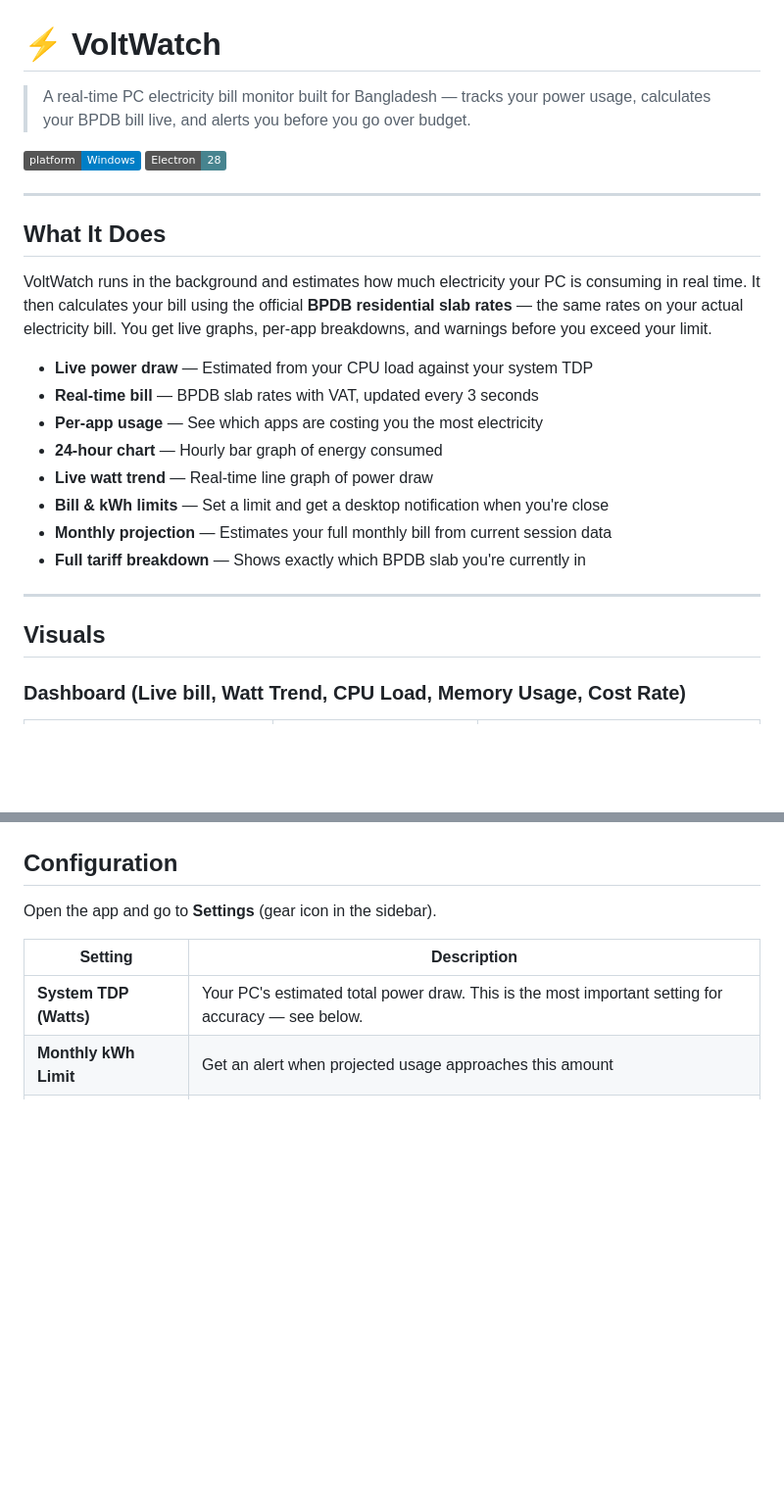
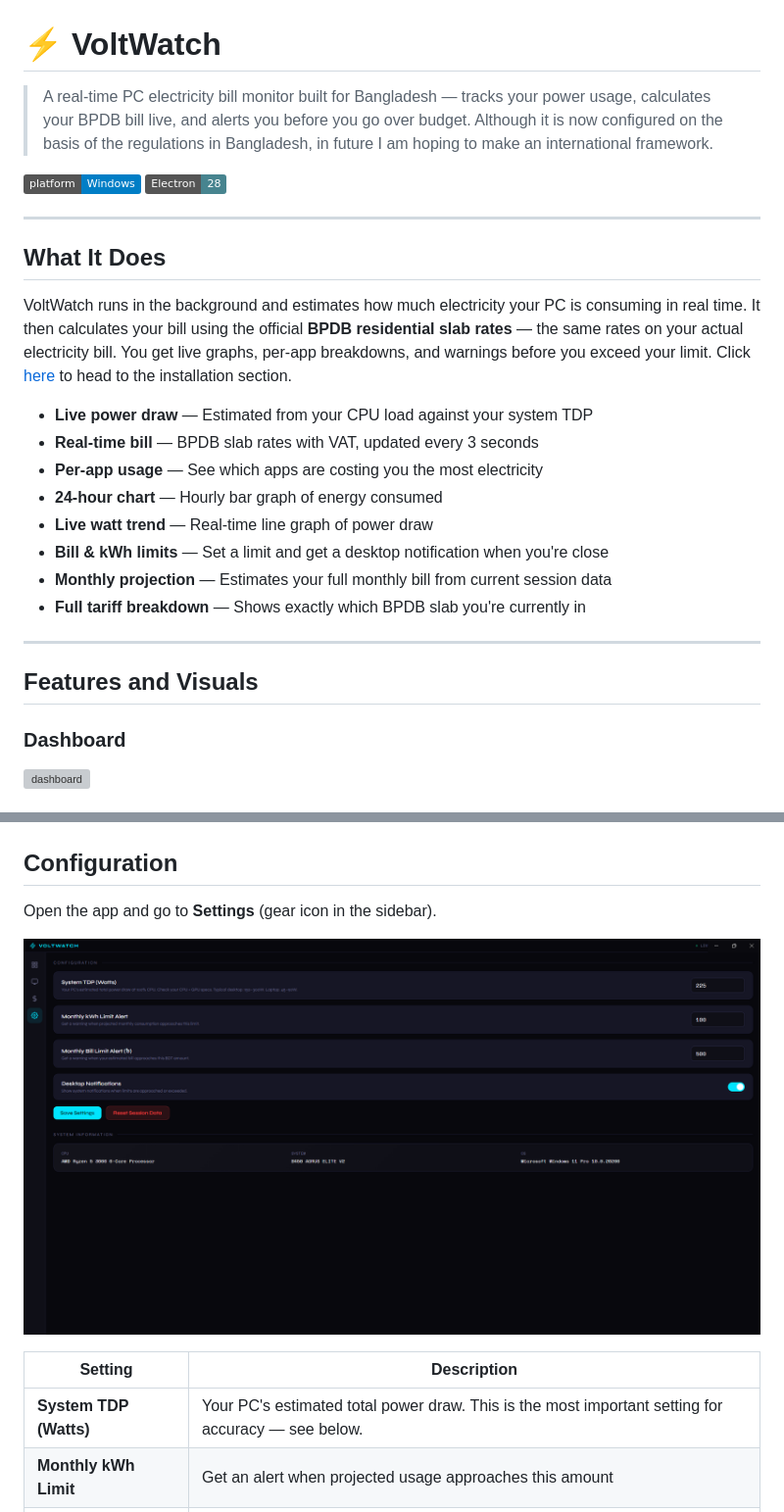
Before and after one commit to Ratul-byte/Volt-Watch, a Markdown page: README.md, 2 parts joined by grey strips. Shown at 98% size. Drawn GitHub-style; badges without logos; blank space fills up the shorter version; grey boxes are pictures that could not be loaded.

Commit message:
Enhance README with project details and visuals
Expanded the project description and added future plans. Updated features section with visuals and installation link.

```diff
--- a/README.md
+++ b/README.md
@@ -1,6 +1,6 @@
 # ⚡ VoltWatch
 
-> A real-time PC electricity bill monitor built for Bangladesh — tracks your power usage, calculates your BPDB bill live, and alerts you before you go over budget.
+> A real-time PC electricity bill monitor built for Bangladesh — tracks your power usage, calculates your BPDB bill live, and alerts you before you go over budget. Although it is now configured on the basis of the regulations in Bangladesh, in future I am hoping to make an international framework.
 
 ![Platform](https://img.shields.io/badge/platform-Windows-blue)
 ![Electron](https://img.shields.io/badge/Electron-28-47848F)
@@ -9,7 +9,7 @@
 
 ## What It Does
 
-VoltWatch runs in the background and estimates how much electricity your PC is consuming in real time. It then calculates your bill using the official **BPDB residential slab rates** — the same rates on your actual electricity bill. You get live graphs, per-app breakdowns, and warnings before you exceed your limit.
+VoltWatch runs in the background and estimates how much electricity your PC is consuming in real time. It then calculates your bill using the official **BPDB residential slab rates** — the same rates on your actual electricity bill. You get live graphs, per-app breakdowns, and warnings before you exceed your limit. Click [here](#installation) to head to the installation section.
 
 - **Live power draw** — Estimated from your CPU load against your system TDP
 - **Real-time bill** — BPDB slab rates with VAT, updated every 3 seconds
@@ -22,6 +22,7 @@ VoltWatch runs in the background and estimates how much electricity your PC is c
 
 ---
 
-## Visuals
-### Dashboard (Live bill, Watt Trend, CPU Load, Memory Usage, Cost Rate)
+## Features and Visuals
+### Dashboard
+![dashboard](DEMO/vw1.gif)
 
@@ -100,6 +103,8 @@ Use the **portable version** to test first, then run the installer if you want i
 ## Configuration
 
 Open the app and go to **Settings** (gear icon in the sidebar).
+
+![settings](DEMO/vw5.png)
 
 | Setting | Description |
 |---------|-------------|
```
Also changed, not shown: other parts of README.md (+5 -3 lines).
